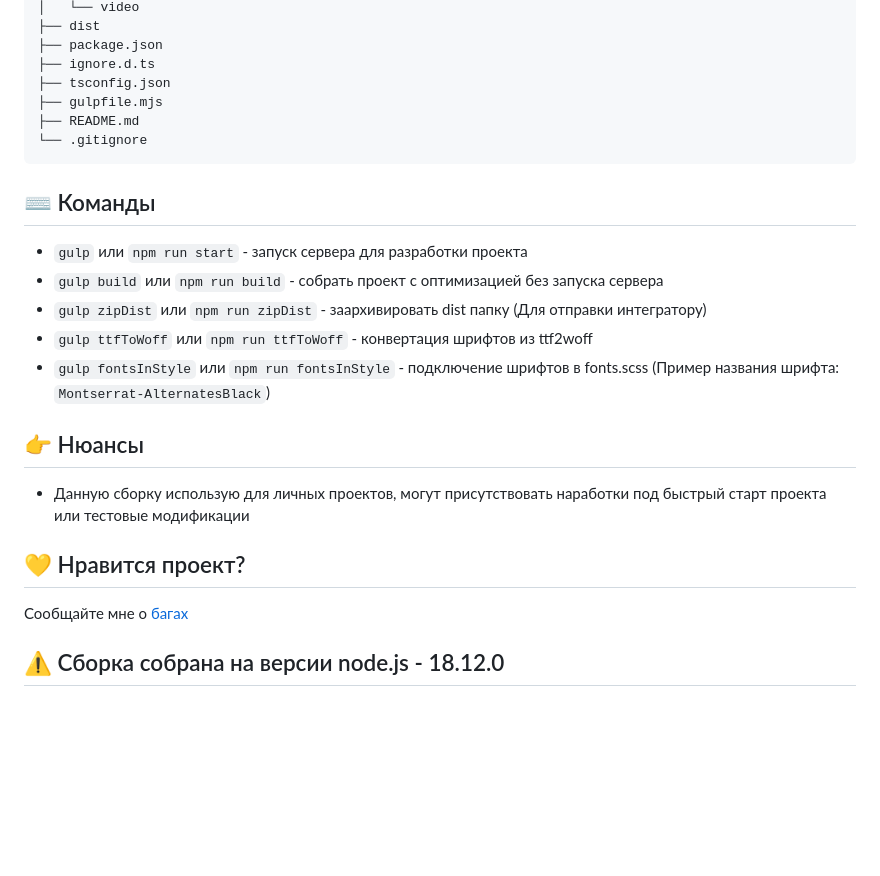
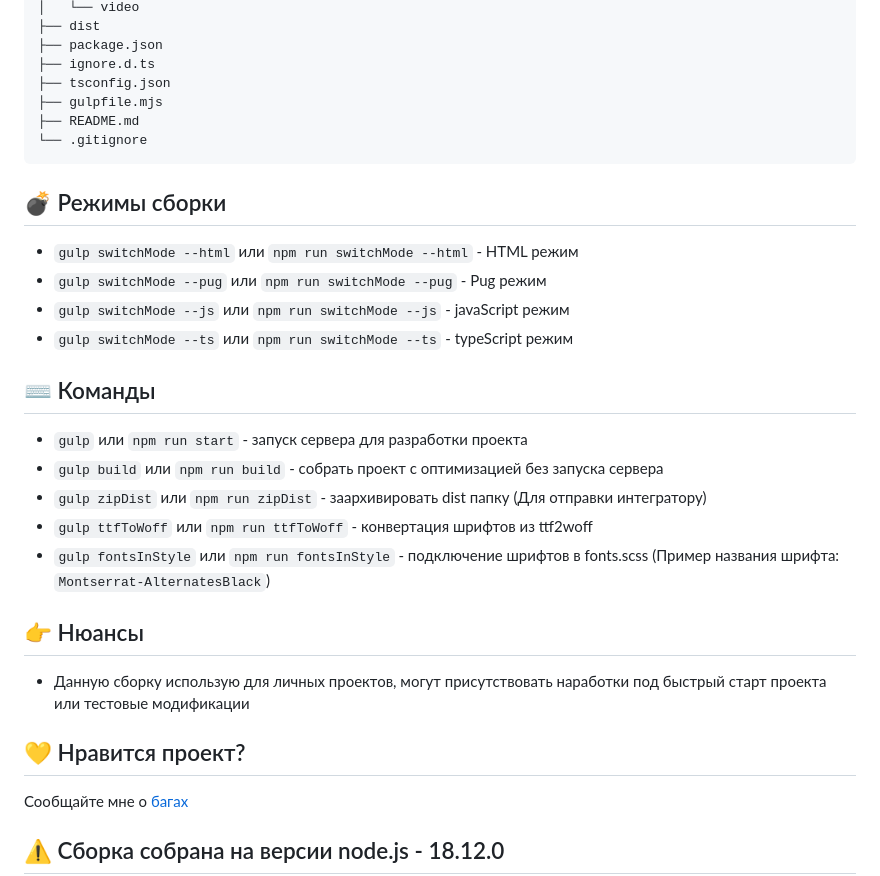
Before and after one commit to Alekseevich-psk/gulp-v5-starter, a Markdown page: README.md, the part around one of its changes. GitHub-like rendering; blank space fills up the shorter version.

````diff
--- a/README.md
+++ b/README.md
@@ -58,17 +61,27 @@ gulp-v5-starter
 └── .gitignore
 ```
 
+## 💣 Режимы сборки
+
+-   `gulp switchMode --html` или `npm run switchMode --html` - HTML режим
+-   `gulp switchMode --pug` или `npm run switchMode --pug` - Pug режим
+-   `gulp switchMode --js` или `npm run switchMode --js` - javaScript режим
+-   `gulp switchMode --ts` или `npm run switchMode --ts` - typeScript режим
+
 ## :keyboard: Команды
-* ```gulp``` или ```npm run start``` - запуск сервера для разработки проекта
-* ```gulp build``` или ```npm run build``` - собрать проект с оптимизацией без запуска сервера
-* ```gulp zipDist``` или ```npm run zipDist``` - заархивировать dist папку (Для отправки интегратору)
-* ```gulp ttfToWoff``` или ```npm run ttfToWoff``` - конвертация шрифтов из ttf2woff
-* ```gulp fontsInStyle``` или ```npm run fontsInStyle``` - подключение шрифтов в fonts.scss (Пример названия шрифта: ```Montserrat-AlternatesBlack```)
+
+-   `gulp` или `npm run start` - запуск сервера для разработки проекта
+-   `gulp build` или `npm run build` - собрать проект с оптимизацией без запуска сервера
+-   `gulp zipDist` или `npm run zipDist` - заархивировать dist папку (Для отправки интегратору)
+-   `gulp ttfToWoff` или `npm run ttfToWoff` - конвертация шрифтов из ttf2woff
+-   `gulp fontsInStyle` или `npm run fontsInStyle` - подключение шрифтов в fonts.scss (Пример названия шрифта: `Montserrat-AlternatesBlack`)
 
 ## :point_right: Нюансы
-* Данную сборку использую для личных проектов, могут присутствовать наработки под быстрый старт проекта или тестовые модификации
+
+-   Данную сборку использую для личных проектов, могут присутствовать наработки под быстрый старт проекта или тестовые модификации
 
 ## :yellow_heart: Нравится проект?
+
 Сообщайте мне о [багах](https://github.com/Alekseevich-psk/gulp-v5-starter/issues)
 
 ## ⚠️ Сборка собрана на версии node.js - 18.12.0
````
Also changed, not shown: other parts of README.md (+32 -29 lines).
